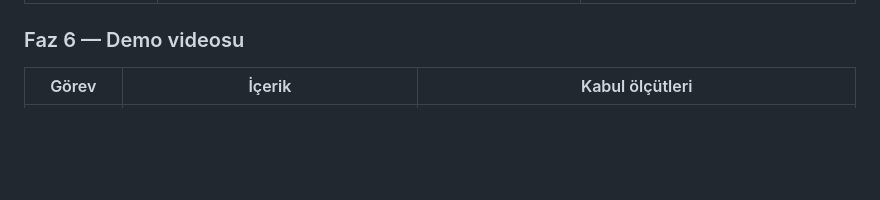
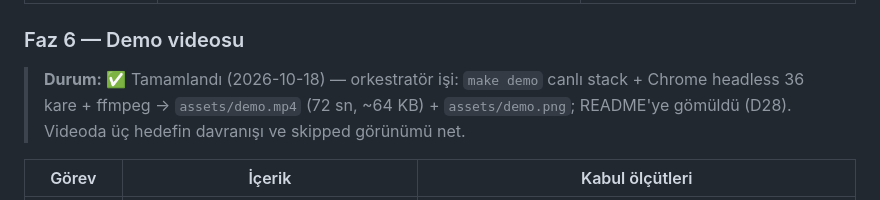
Before and after one commit to kemselcuk/pulsecheck, a Markdown page: docs/PLAN.md, the part around the change. Drawn GitHub-style; blank space fills up the shorter version.

```diff
--- a/docs/PLAN.md
+++ b/docs/PLAN.md
@@ -113,6 +113,8 @@
 
 ### Faz 6 — Demo videosu
 
+> **Durum:** ✅ Tamamlandı (2026-10-18) — orkestratör işi: `make demo` canlı stack + Chrome headless 36 kare + ffmpeg → `assets/demo.mp4` (72 sn, ~64 KB) + `assets/demo.png`; README'ye gömüldü (D28). Videoda üç hedefin davranışı ve skipped görünümü net.
+
 | Görev | İçerik | Kabul ölçütleri |
 |---|---|---|
 | **T6.1 ffmpeg keşfi** | `ffmpeg -version` kontrolü; yoksa kurulum önerisi veya yedeğe geç | Kurulum **öncesi** netleştirildi (sürpriz yok) |
```
Also changed, not shown: README.md (+7 -1 lines), docs/decisions.md (+5 -0 lines), assets/demo.png (added), 1 other file.
